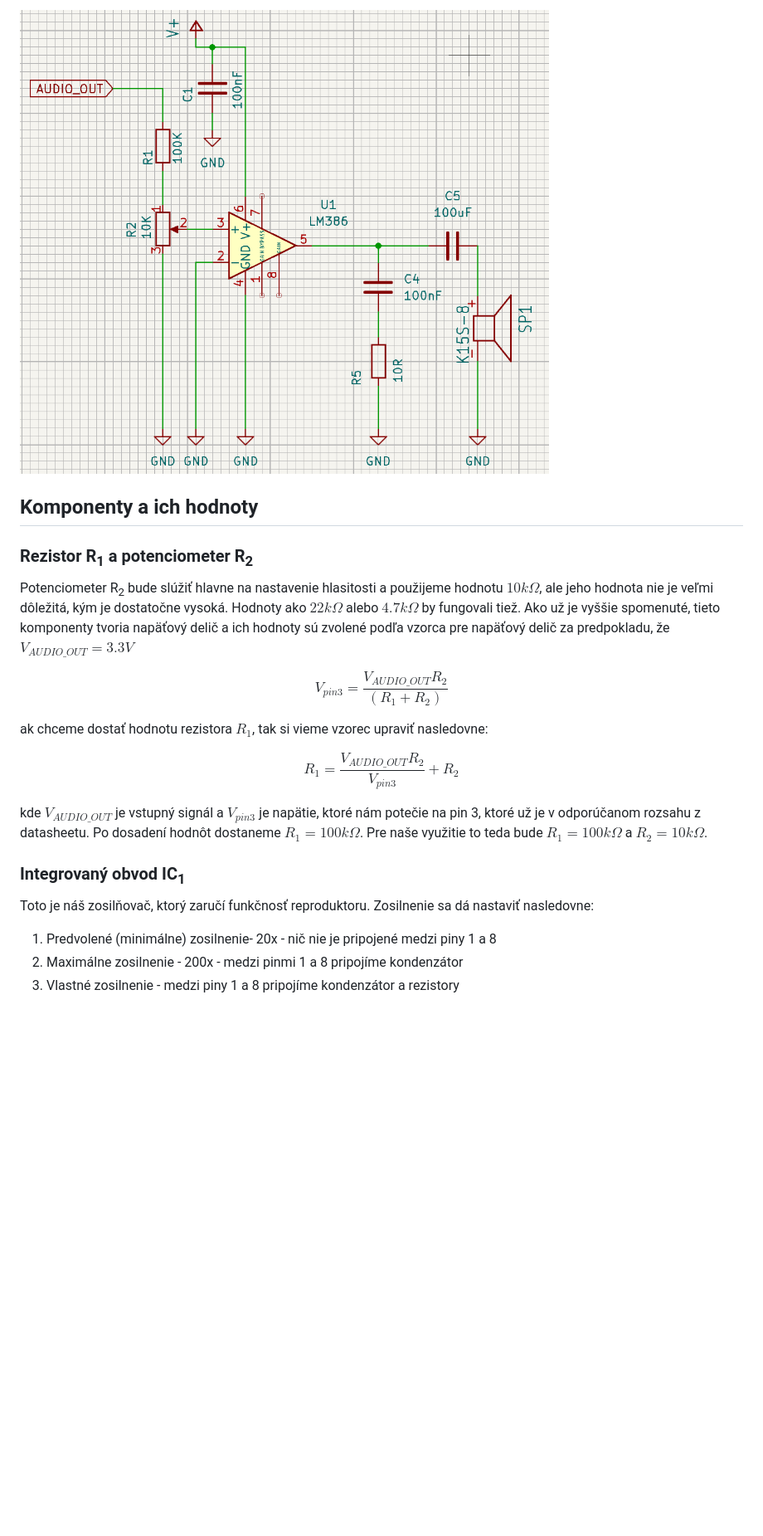
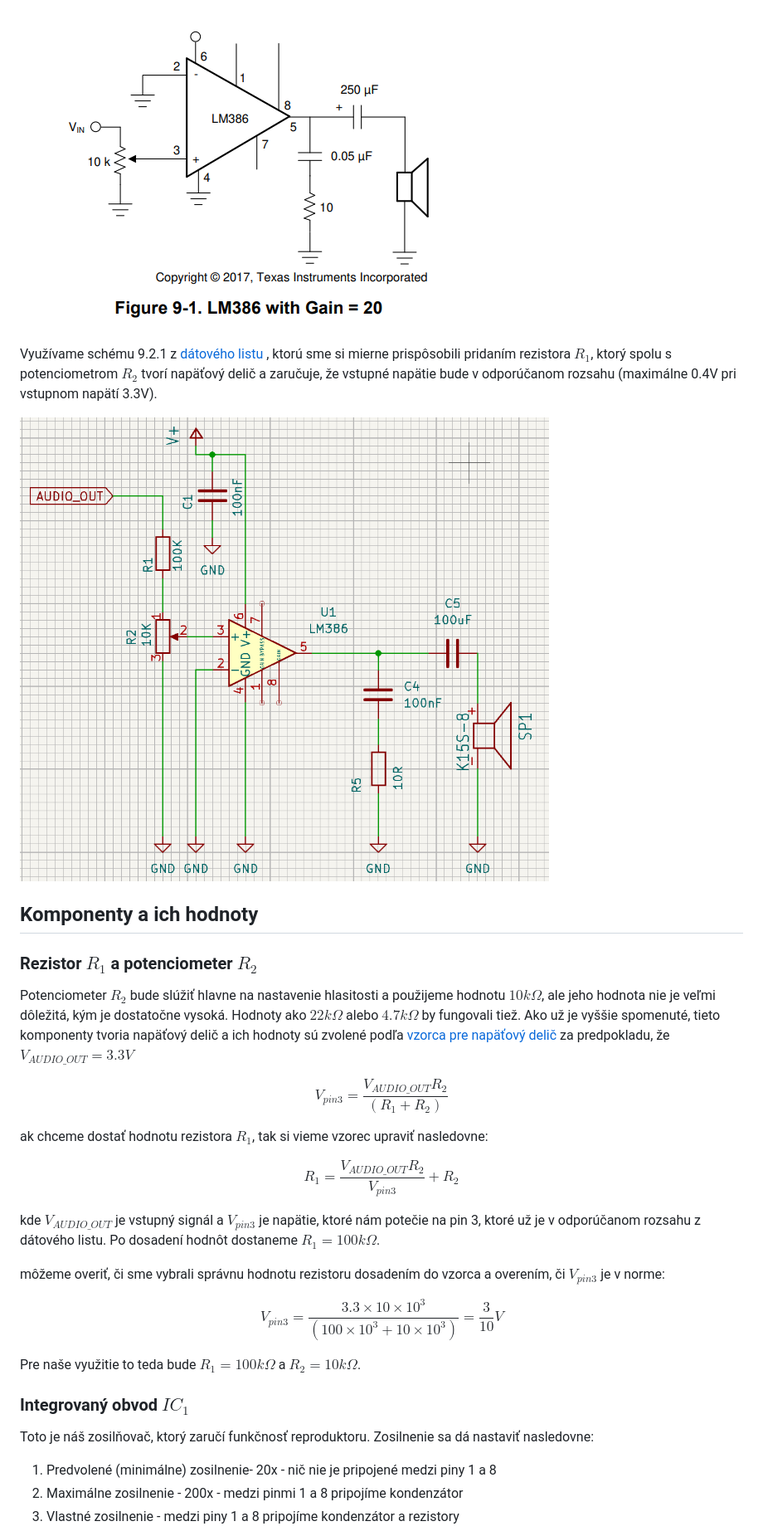
Before and after one commit to ostertag/UACS, a Markdown page: audio_amplifier/lm386_audio_amplifier.md, the part around the change printed below. Shown: that part at 83% size. Drawn GitHub-style; pictures changed too: audio_amplifier/schematic_lm386_orig.png (added); blank space fills up the shorter version.

```diff
--- a/audio_amplifier/lm386_audio_amplifier.md
+++ b/audio_amplifier/lm386_audio_amplifier.md
@@ -34,12 +37,18 @@ Využívame schému 9.2.1 z [datasheetu](lm386_datasheet.pdf) , ktorú sme si mi
 
-![Upravená schéma](schematic.png "Upravená schéma")
+![Schéma 9.2.1 z dátového listu](schematic_lm386_orig.png)
+
+Využívame schému 9.2.1 z [dátového listu](lm386_datasheet.pdf) , ktorú sme si mierne prispôsobili pridaním rezistora $R_1$, ktorý spolu s potenciometrom $R_2$ tvorí napäťový delič a zaručuje, že vstupné napätie bude v odporúčanom rozsahu (maximálne 0.4V pri vstupnom napätí 3.3V).
+
+![Upravená schéma](schematic.png)
 
 
 
 ## Komponenty a ich hodnoty
-### Rezistor R<sub>1</sub> a potenciometer R<sub>2</sub>
-Potenciometer R<sub>2</sub> bude slúžiť hlavne na nastavenie hlasitosti a použijeme hodnotu $10k\Omega$, ale jeho hodnota nie je veľmi dôležitá, kým je dostatočne vysoká. Hodnoty ako $22k\Omega$ alebo $4.7k\Omega$ by fungovali tiež.
-Ako už je vyššie spomenuté, tieto komponenty tvoria napäťový delič a ich hodnoty sú zvolené podľa vzorca pre napäťový delič za predpokladu, že $V_{AUDIO\_OUT} = 3.3V$
+
+### Rezistor $R_1$ a potenciometer $R_2$
+
+Potenciometer $R_2$ bude slúžiť hlavne na nastavenie hlasitosti a použijeme hodnotu $10k\Omega$, ale jeho hodnota nie je veľmi dôležitá, kým je dostatočne vysoká. Hodnoty ako $22k\Omega$ alebo $4.7k\Omega$ by fungovali tiež.
+Ako už je vyššie spomenuté, tieto komponenty tvoria napäťový delič a ich hodnoty sú zvolené podľa [vzorca pre napäťový delič](https://www.digikey.lv/en/resources/conversion-calculators/conversion-calculator-voltage-divider) za predpokladu, že $V_{AUDIO\_OUT} = 3.3V$
 
 $$V_{pin3} = \frac{V_{AUDIO\_OUT} R_2}{(R_1 + R_2)}$$
 
@@ -47,12 +56,19 @@ ak chceme dostať hodnotu rezistora $R_1$, tak si vieme vzorec upraviť nasledov
 
 $$R_1 = \frac{V_{AUDIO\_OUT} R_2}{V_{pin3}} + R_2$$
 
-kde $V_{AUDIO\_OUT}$ je vstupný signál a $V_{pin3}$ je napätie, ktoré nám potečie na pin 3, ktoré už je v odporúčanom rozsahu z datasheetu. Po dosadení hodnôt dostaneme $R_1 = 100k\Omega$.
+kde $V_{AUDIO\_OUT}$ je vstupný signál a $V_{pin3}$ je napätie, ktoré nám potečie na pin 3, ktoré už je v odporúčanom rozsahu z dátového listu. Po dosadení hodnôt dostaneme $R_1 = 100k\Omega$.
+
+môžeme overiť, či sme vybrali správnu hodnotu rezistoru dosadením do vzorca a overením, či $V_{pin3}$ je v norme:
+
+$$V_{pin3} = \frac{3.3 \times 10 \times 10^{3} }{(100 \times 10^{3} + 10 \times 10^{3})} = \frac{3}{10}V$$
+
 Pre naše využitie to teda bude $R_1 = 100k\Omega$ a $R_2 = 10k\Omega$.
 
-### Integrovaný obvod IC<sub>1</sub>
+### Integrovaný obvod $IC_1$
+
 Toto je náš zosilňovač, ktorý zaručí funkčnosť reproduktoru.
 Zosilnenie sa dá nastaviť nasledovne:
+
 1. Predvolené (minimálne) zosilnenie- 20x - nič nie je pripojené medzi piny 1 a 8
 2. Maximálne zosilnenie - 200x - medzi pinmi 1 a 8 pripojíme kondenzátor
 3. Vlastné zosilnenie - medzi piny 1 a 8 pripojíme kondenzátor a rezistory
```
Also changed, not shown: other parts of audio_amplifier/lm386_audio_amplifier.md (+33 -23 lines), audio_amplifier/frek_charakteristika.png (added).
